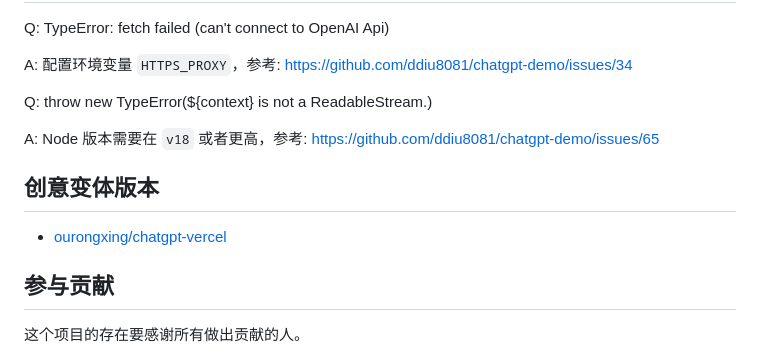
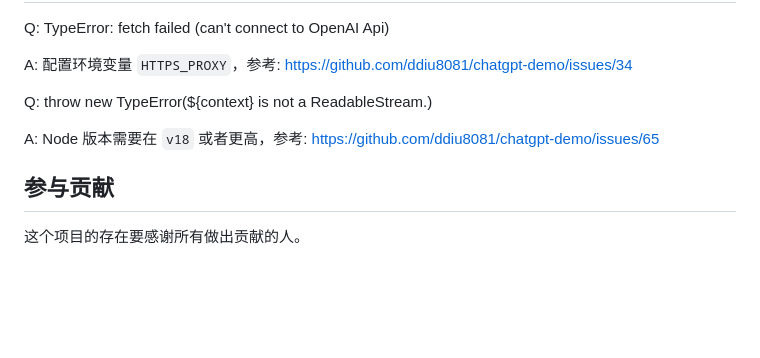
Before and after one commit to anse-app/chatgpt-demo, a Markdown page: README.zh-CN.md, the part around the change. GitHub-like rendering; blank space fills up the shorter version.

```diff
--- a/README.zh-CN.md
+++ b/README.zh-CN.md
@@ -95,10 +95,6 @@ Q: throw new TypeError(${context} is not a ReadableStream.)
 
 A: Node 版本需要在 `v18` 或者更高，参考: https://github.com/ddiu8081/chatgpt-demo/issues/65
 
-## 创意变体版本
-
-- [ourongxing/chatgpt-vercel](https://github.com/ourongxing/chatgpt-vercel)
-
 ## 参与贡献
 
 这个项目的存在要感谢所有做出贡献的人。
```
Also changed, not shown: README.md (+1 -9 lines).
